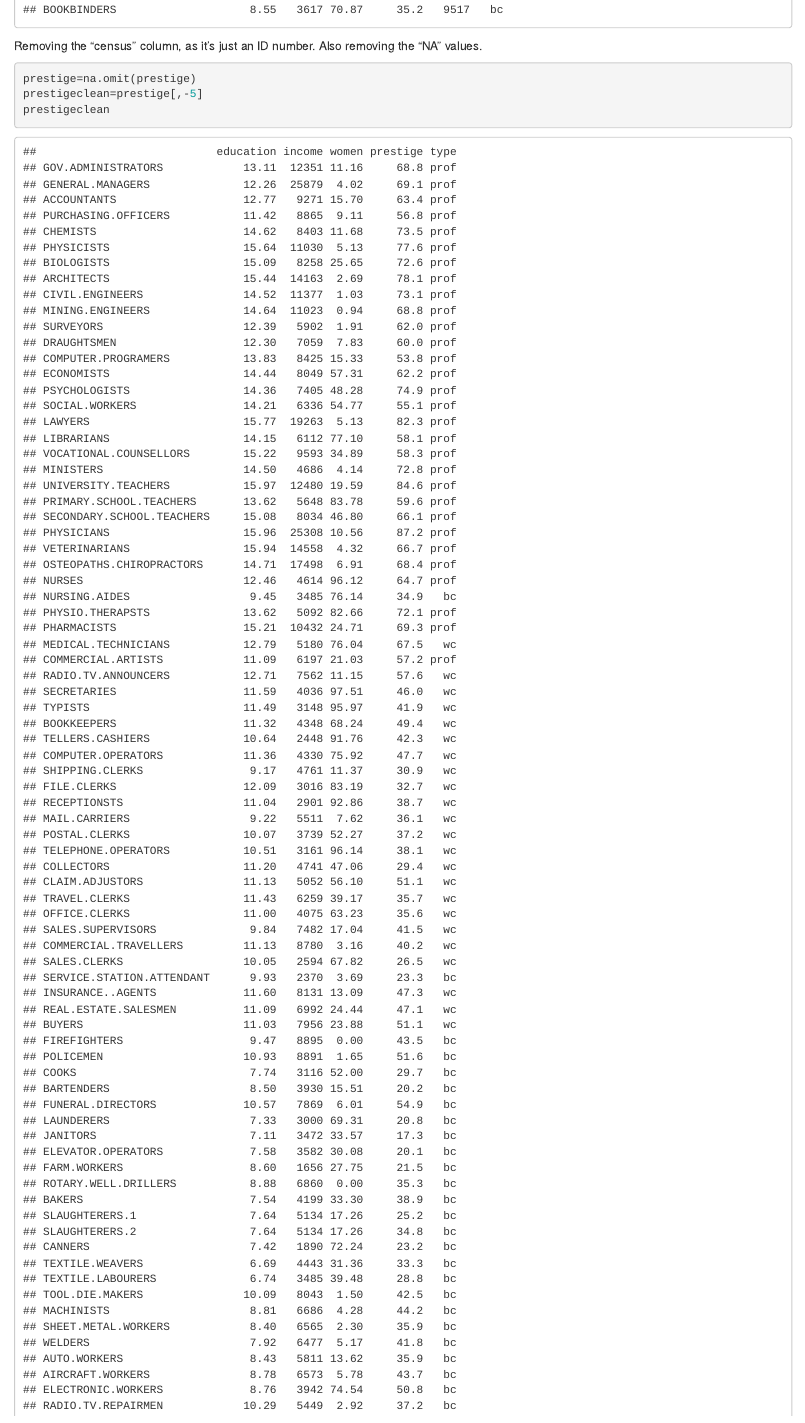
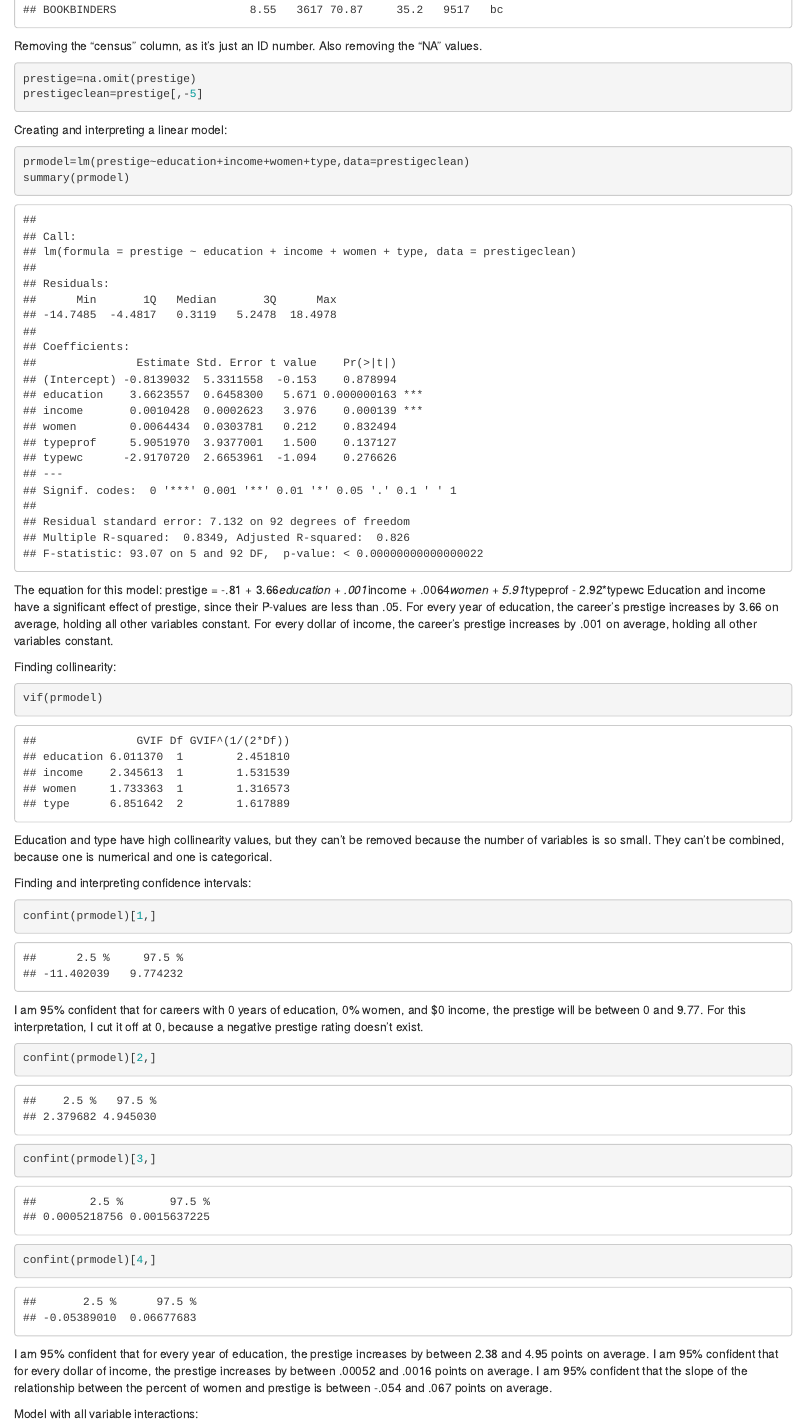
Before and after one commit to SamanthaBee-buzz/Prestige-R-Demo, an R Markdown document (RProjectRedo.Rmd): the page in a window 1100 px wide, from 2140 px down. Rendered offline with R 4.5, knitr and Pandoc, with nearby package versions.

Commit message:
little edit

````diff
--- a/RProjectRedo.Rmd
+++ b/RProjectRedo.Rmd
@@ -29,7 +29,6 @@ Removing the "census" column, as it's just an ID number. Also removing the "NA"
 ```{r}
 prestige=na.omit(prestige)
 prestigeclean=prestige[,-5]
-prestigeclean
 ```
 
 
````
